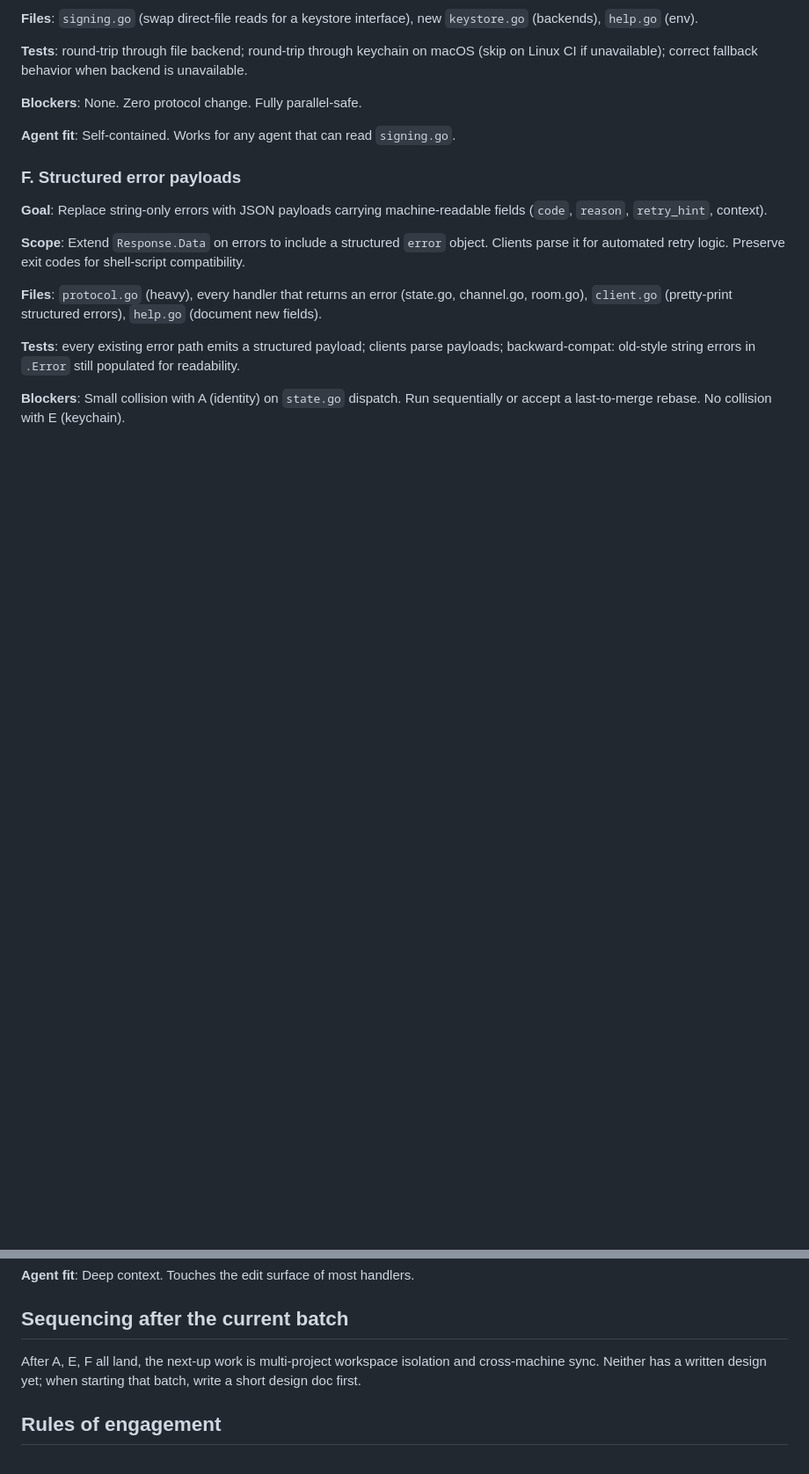
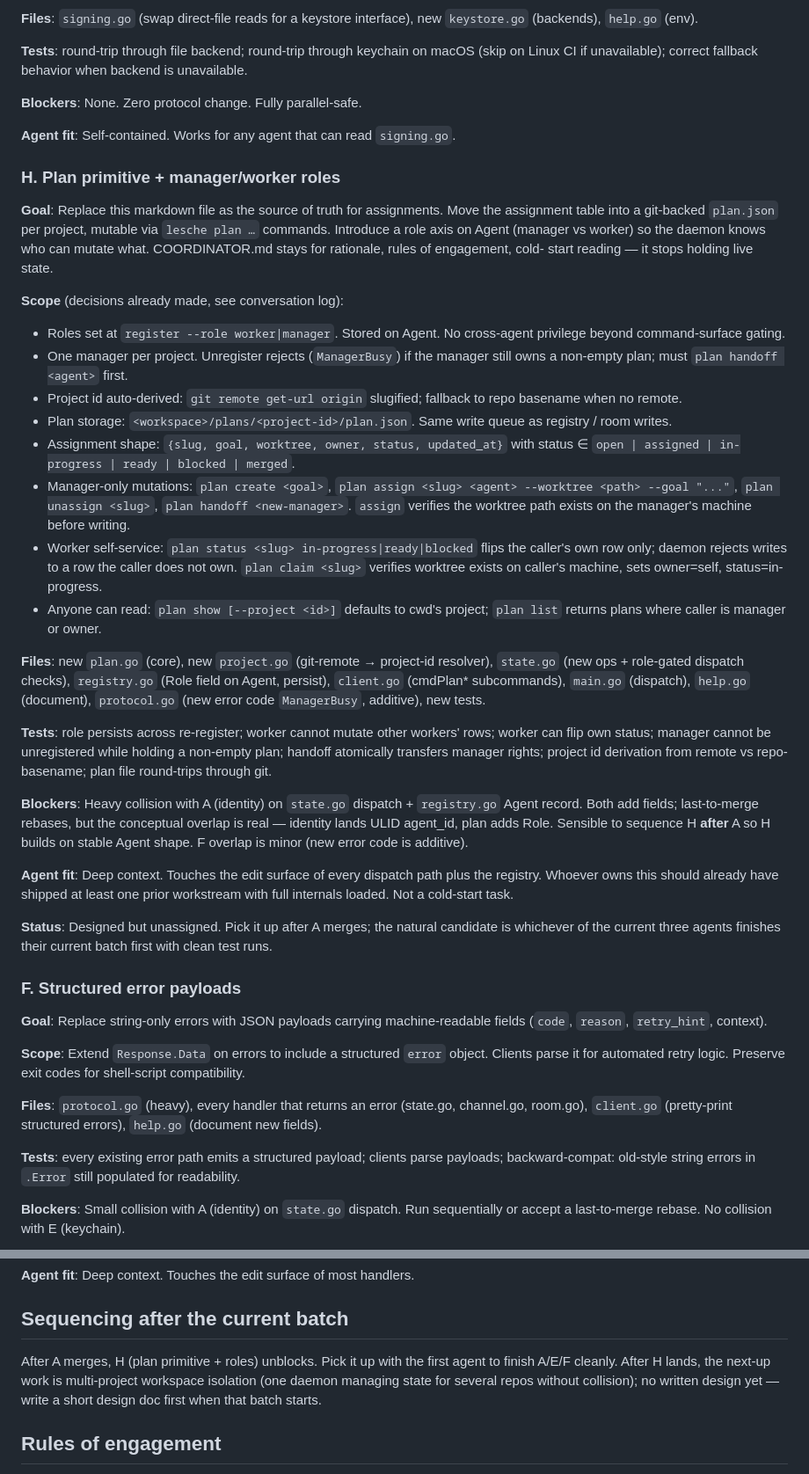
Before and after one commit to VeryBigThings/lalia, a Markdown page: COORDINATOR.md, 2 parts joined by grey strips. Shown at 88% size. Drawn GitHub-style; blank space fills up the shorter version.

Commit message:
COORDINATOR.md: add workstream H (plan primitive + roles), drop cross-machine sync
H captures the settled design: per-project plan.json, manager/worker
role axis, manager-only mutations for assignments, worker self-service
for own-row status, auto-derived project id. Sequenced after A merges
(collides on state.go dispatch + Agent record).

Dropped "cross-machine sync" from the roadmap — it has been cargo-
culted across three rewrites and has no design; lesche is single-host
by construction (Unix socket).

Co-Authored-By: Claude Opus 4.7 (1M context) <noreply@anthropic.com>

```diff
--- a/COORDINATOR.md
+++ b/COORDINATOR.md
@@ -476,6 +476,67 @@ behavior when backend is unavailable.
 **Agent fit**: Self-contained. Works for any agent that can read
 `signing.go`.
 
+### H. Plan primitive + manager/worker roles
+
+**Goal**: Replace this markdown file as the source of truth for
+assignments. Move the assignment table into a git-backed `plan.json`
+per project, mutable via `lesche plan …` commands. Introduce a role
+axis on Agent (manager vs worker) so the daemon knows who can mutate
+what. COORDINATOR.md stays for rationale, rules of engagement, cold-
+start reading — it stops holding live state.
+
+**Scope** (decisions already made, see conversation log):
+- Roles set at `register --role worker|manager`. Stored on Agent.
+  No cross-agent privilege beyond command-surface gating.
+- One manager per project. Unregister rejects (`ManagerBusy`) if the
+  manager still owns a non-empty plan; must `plan handoff <agent>`
+  first.
+- Project id auto-derived: `git remote get-url origin` slugified;
+  fallback to repo basename when no remote.
+- Plan storage: `<workspace>/plans/<project-id>/plan.json`. Same write
+  queue as registry / room writes.
+- Assignment shape: `{slug, goal, worktree, owner, status,
+  updated_at}` with status ∈ `open | assigned | in-progress |
+  ready | blocked | merged`.
+- Manager-only mutations: `plan create <goal>`, `plan assign <slug>
+  <agent> --worktree <path> --goal "..."`, `plan unassign <slug>`,
+  `plan handoff <new-manager>`. `assign` verifies the worktree path
+  exists on the manager's machine before writing.
+- Worker self-service: `plan status <slug> in-progress|ready|blocked`
+  flips the caller's own row only; daemon rejects writes to a row
+  the caller does not own. `plan claim <slug>` verifies worktree
+  exists on caller's machine, sets owner=self, status=in-progress.
+- Anyone can read: `plan show [--project <id>]` defaults to cwd's
+  project; `plan list` returns plans where caller is manager or owner.
+
+**Files**: new `plan.go` (core), new `project.go` (git-remote →
+project-id resolver), `state.go` (new ops + role-gated dispatch
+checks), `registry.go` (Role field on Agent, persist), `client.go`
+(cmdPlan* subcommands), `main.go` (dispatch), `help.go` (document),
+`protocol.go` (new error code `ManagerBusy`, additive), new tests.
+
+**Tests**: role persists across re-register; worker cannot mutate
+other workers' rows; worker can flip own status; manager cannot be
+unregistered while holding a non-empty plan; handoff atomically
+transfers manager rights; project id derivation from remote vs
+repo-basename; plan file round-trips through git.
+
+**Blockers**: Heavy collision with A (identity) on `state.go`
+dispatch + `registry.go` Agent record. Both add fields; last-to-merge
+rebases, but the conceptual overlap is real — identity lands ULID
+agent_id, plan adds Role. Sensible to sequence H **after** A so H
+builds on stable Agent shape. F overlap is minor (new error code is
+additive).
+
+**Agent fit**: Deep context. Touches the edit surface of every
+dispatch path plus the registry. Whoever owns this should already
+have shipped at least one prior workstream with full internals
+loaded. Not a cold-start task.
+
+**Status**: Designed but unassigned. Pick it up after A merges; the
+natural candidate is whichever of the current three agents finishes
+their current batch first with clean test runs.
+
 ### F. Structured error payloads
 
 **Goal**: Replace string-only errors with JSON payloads carrying
@@ -502,9 +563,11 @@ handlers.
 
 ## Sequencing after the current batch
 
-After A, E, F all land, the next-up work is multi-project workspace
-isolation and cross-machine sync. Neither has a written design yet;
-when starting that batch, write a short design doc first.
+After A merges, H (plan primitive + roles) unblocks. Pick it up with
+the first agent to finish A/E/F cleanly. After H lands, the next-up
+work is multi-project workspace isolation (one daemon managing state
+for several repos without collision); no written design yet — write
+a short design doc first when that batch starts.
 
 ## Rules of engagement
 
```
Also changed, not shown: other parts of COORDINATOR.md (+2 -2 lines).
